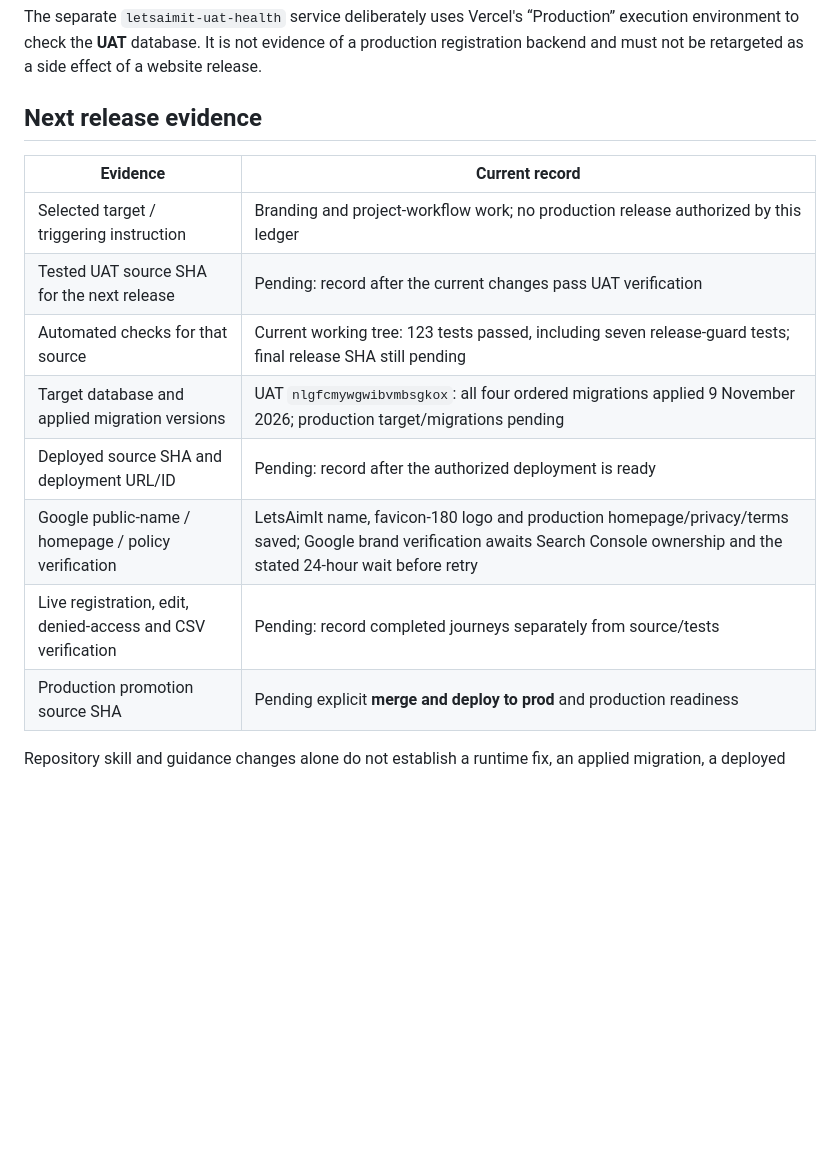
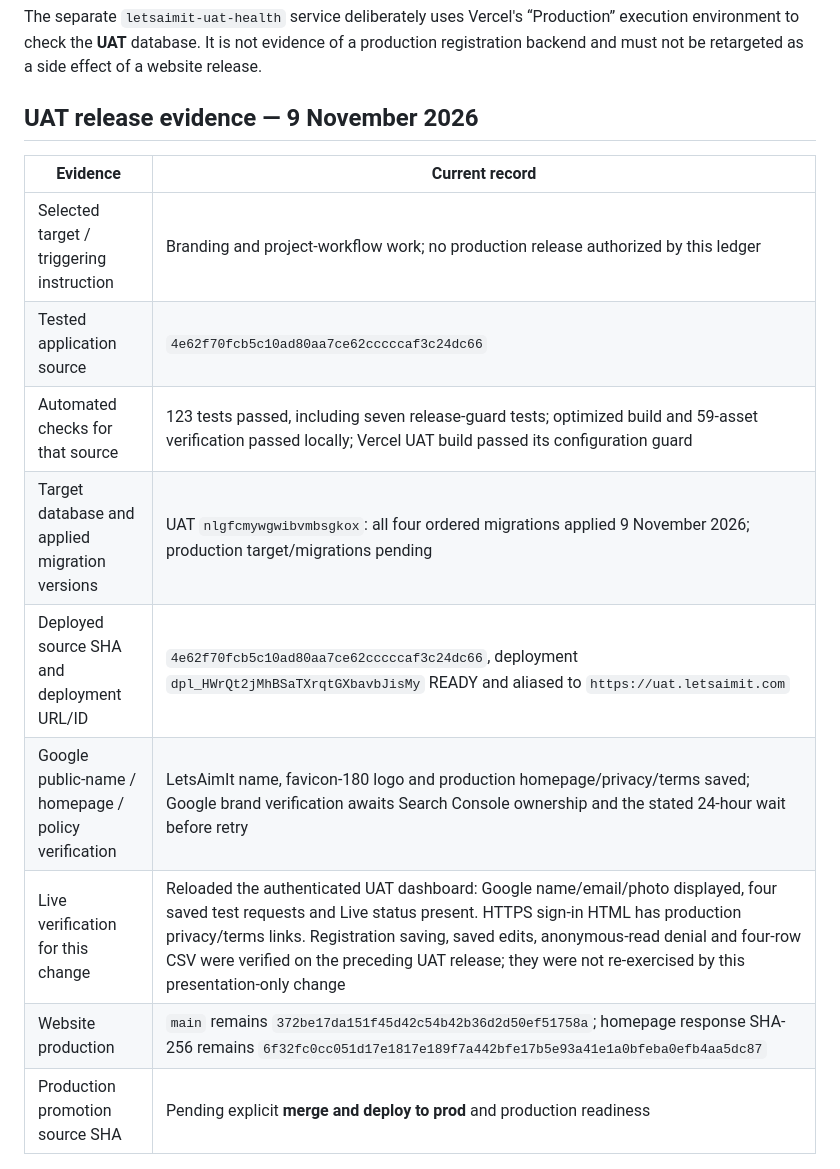
Before and after one commit to ankitkumarsingh1702/letsaimit, a Markdown page: docs/RELEASE-PARITY.md, the part around the change. Rendered like a GitHub page; blank space fills up the shorter version.

Commit message:
Record verified UAT branding release and production readiness gaps

```diff
--- a/docs/RELEASE-PARITY.md
+++ b/docs/RELEASE-PARITY.md
@@ -106,17 +106,18 @@ The separate `letsaimit-uat-health` service deliberately uses Vercel's
 evidence of a production registration backend and must not be retargeted as a
 side effect of a website release.
 
-## Next release evidence
+## UAT release evidence — 9 November 2026
 
 | Evidence | Current record |
 | --- | --- |
 | Selected target / triggering instruction | Branding and project-workflow work; no production release authorized by this ledger |
-| Tested UAT source SHA for the next release | Pending: record after the current changes pass UAT verification |
-| Automated checks for that source | Current working tree: 123 tests passed, including seven release-guard tests; final release SHA still pending |
+| Tested application source | `4e62f70fcb5c10ad80aa7ce62cccccaf3c24dc66` |
+| Automated checks for that source | 123 tests passed, including seven release-guard tests; optimized build and 59-asset verification passed locally; Vercel UAT build passed its configuration guard |
 | Target database and applied migration versions | UAT `nlgfcmywgwibvmbsgkox`: all four ordered migrations applied 9 November 2026; production target/migrations pending |
-| Deployed source SHA and deployment URL/ID | Pending: record after the authorized deployment is ready |
+| Deployed source SHA and deployment URL/ID | `4e62f70fcb5c10ad80aa7ce62cccccaf3c24dc66`, deployment `dpl_HWrQt2jMhBSaTXrqtGXbavbJisMy` READY and aliased to `https://uat.letsaimit.com` |
 | Google public-name / homepage / policy verification | LetsAimIt name, favicon-180 logo and production homepage/privacy/terms saved; Google brand verification awaits Search Console ownership and the stated 24-hour wait before retry |
-| Live registration, edit, denied-access and CSV verification | Pending: record completed journeys separately from source/tests |
+| Live verification for this change | Reloaded the authenticated UAT dashboard: Google name/email/photo displayed, four saved test requests and Live status present. HTTPS sign-in HTML has production privacy/terms links. Registration saving, saved edits, anonymous-read denial and four-row CSV were verified on the preceding UAT release; they were not re-exercised by this presentation-only change |
+| Website production | `main` remains `372be17da151f45d42c54b42b36d2d50ef51758a`; homepage response SHA-256 remains `6f32fc0cc051d17e1817e189f7a442bfe17b5e93a41e1a0bfeba0efb4aa5dc87` |
 | Production promotion source SHA | Pending explicit **merge and deploy to prod** and production readiness |
 
 Repository skill and guidance changes alone do not establish a runtime fix,
```
